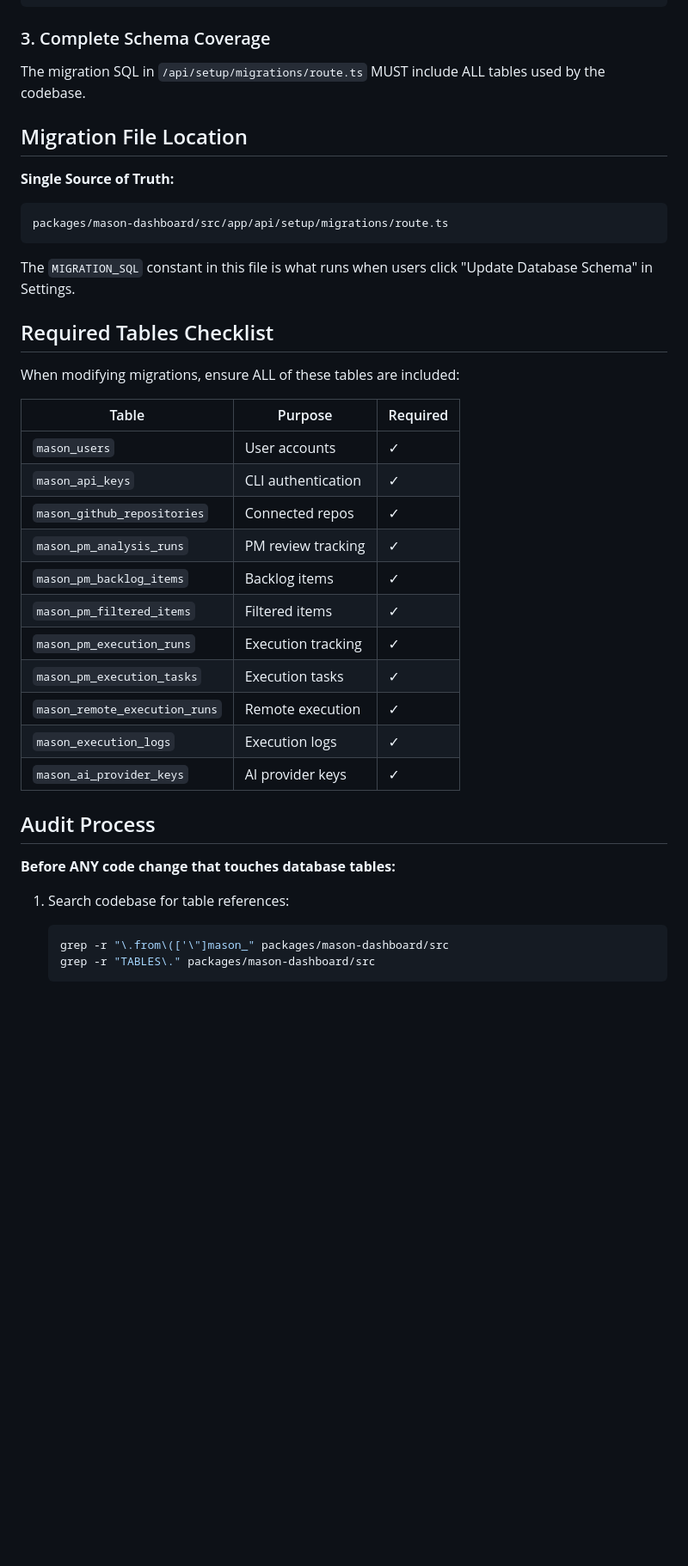
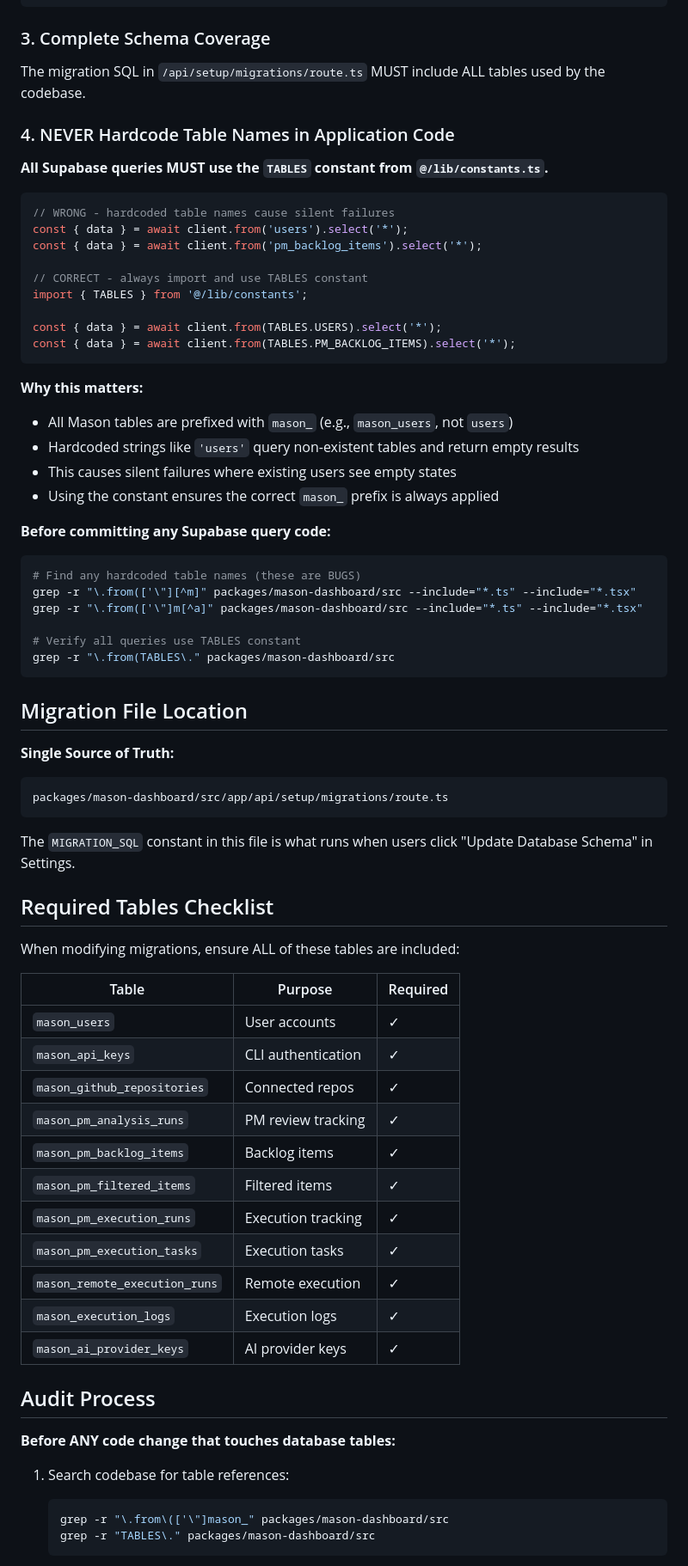
Before and after one commit to Assure-DeFi/mason, a Markdown page: .claude/rules/database-migrations.md, the part around one of its changes. Shown at 86% size. Drawn GitHub-style; blank space fills up the shorter version.

Commit message:
docs: Add rule to prevent hardcoded table names in queries
All Supabase queries must use the TABLES constant from @/lib/constants.ts
instead of hardcoded strings. This prevents silent failures where queries
like `.from('users')` return empty results because the actual table is
`mason_users`.

Includes grep commands to audit for violations before committing.

Co-Authored-By: Claude Opus 4.5 <noreply@anthropic.com>

````diff
--- a/.claude/rules/database-migrations.md
+++ b/.claude/rules/database-migrations.md
@@ -40,9 +42,44 @@ END $$;
 
 The migration SQL in `/api/setup/migrations/route.ts` MUST include ALL tables used by the codebase.
 
+### 4. NEVER Hardcode Table Names in Application Code
+
+**All Supabase queries MUST use the `TABLES` constant from `@/lib/constants.ts`.**
+
+```typescript
+// WRONG - hardcoded table names cause silent failures
+const { data } = await client.from('users').select('*');
+const { data } = await client.from('pm_backlog_items').select('*');
+
+// CORRECT - always import and use TABLES constant
+import { TABLES } from '@/lib/constants';
+
+const { data } = await client.from(TABLES.USERS).select('*');
+const { data } = await client.from(TABLES.PM_BACKLOG_ITEMS).select('*');
+```
+
+**Why this matters:**
+
+- All Mason tables are prefixed with `mason_` (e.g., `mason_users`, not `users`)
+- Hardcoded strings like `'users'` query non-existent tables and return empty results
+- This causes silent failures where existing users see empty states
+- Using the constant ensures the correct `mason_` prefix is always applied
+
+**Before committing any Supabase query code:**
+
+```bash
+# Find any hardcoded table names (these are BUGS)
+grep -r "\.from(['\"][^m]" packages/mason-dashboard/src --include="*.ts" --include="*.tsx"
+grep -r "\.from(['\"]m[^a]" packages/mason-dashboard/src --include="*.ts" --include="*.tsx"
+
+# Verify all queries use TABLES constant
+grep -r "\.from(TABLES\." packages/mason-dashboard/src
+```
+
 ## Migration File Location
 
 **Single Source of Truth:**
+
 ```
 packages/mason-dashboard/src/app/api/setup/migrations/route.ts
 ```
@@ -53,25 +90,26 @@ The `MIGRATION_SQL` constant in this file is what runs when users click "Update
 
 When modifying migrations, ensure ALL of these tables are included:
 
-| Table | Purpose | Required |
-|-------|---------|----------|
-| `mason_users` | User accounts | ✓ |
-| `mason_api_keys` | CLI authentication | ✓ |
-| `mason_github_repositories` | Connected repos | ✓ |
-| `mason_pm_analysis_runs` | PM review tracking | ✓ |
-| `mason_pm_backlog_items` | Backlog items | ✓ |
-| `mason_pm_filtered_items` | Filtered items | ✓ |
-| `mason_pm_execution_runs` | Execution tracking | ✓ |
-| `mason_pm_execution_tasks` | Execution tasks | ✓ |
-| `mason_remote_execution_runs` | Remote execution | ✓ |
-| `mason_execution_logs` | Execution logs | ✓ |
-| `mason_ai_provider_keys` | AI provider keys | ✓ |
+| Table                         | Purpose            | Required |
+| ----------------------------- | ------------------ | -------- |
+| `mason_users`                 | User accounts      | ✓        |
+| `mason_api_keys`              | CLI authentication | ✓        |
+| `mason_github_repositories`   | Connected repos    | ✓        |
+| `mason_pm_analysis_runs`      | PM review tracking | ✓        |
+| `mason_pm_backlog_items`      | Backlog items      | ✓        |
+| `mason_pm_filtered_items`     | Filtered items     | ✓        |
+| `mason_pm_execution_runs`     | Execution tracking | ✓        |
+| `mason_pm_execution_tasks`    | Execution tasks    | ✓        |
+| `mason_remote_execution_runs` | Remote execution   | ✓        |
+| `mason_execution_logs`        | Execution logs     | ✓        |
+| `mason_ai_provider_keys`      | AI provider keys   | ✓        |
 
 ## Audit Process
 
 **Before ANY code change that touches database tables:**
 
 1. Search codebase for table references:
+
    ```bash
    grep -r "\.from\(['\"]mason_" packages/mason-dashboard/src
    grep -r "TABLES\." packages/mason-dashboard/src
````
Also changed, not shown: other parts of .claude/rules/database-migrations.md (+6 -0 lines).
